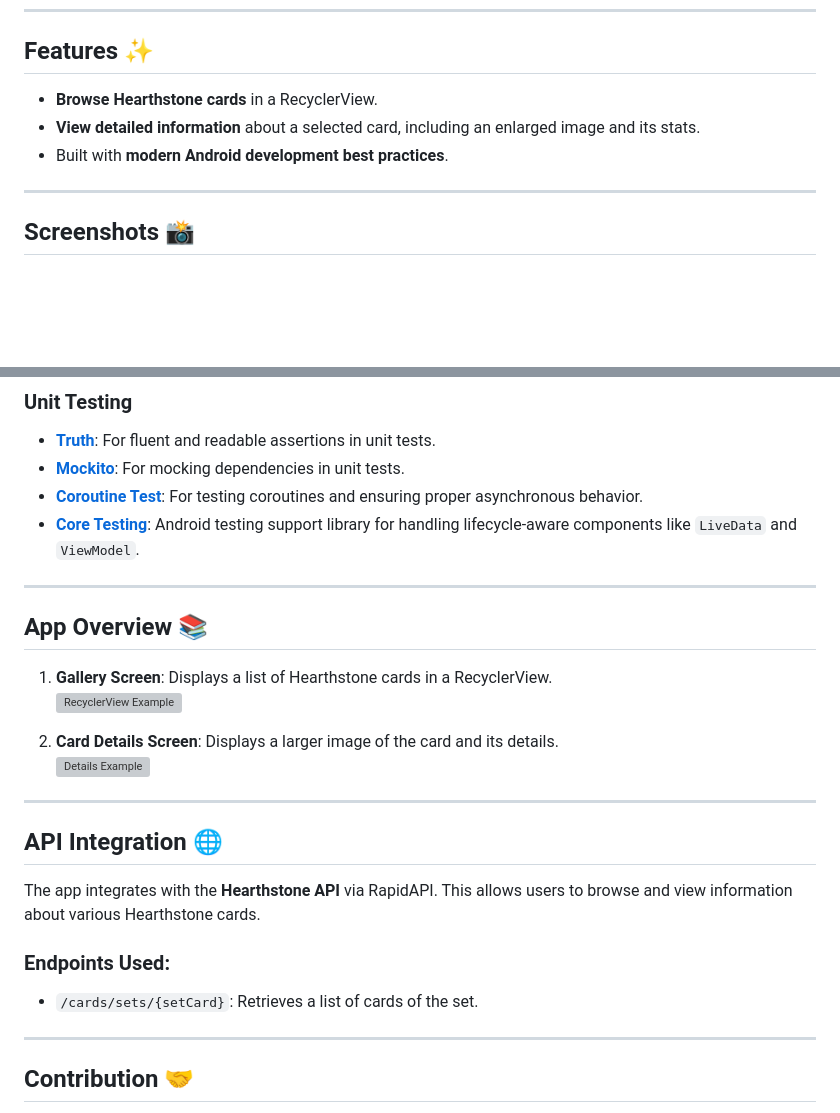
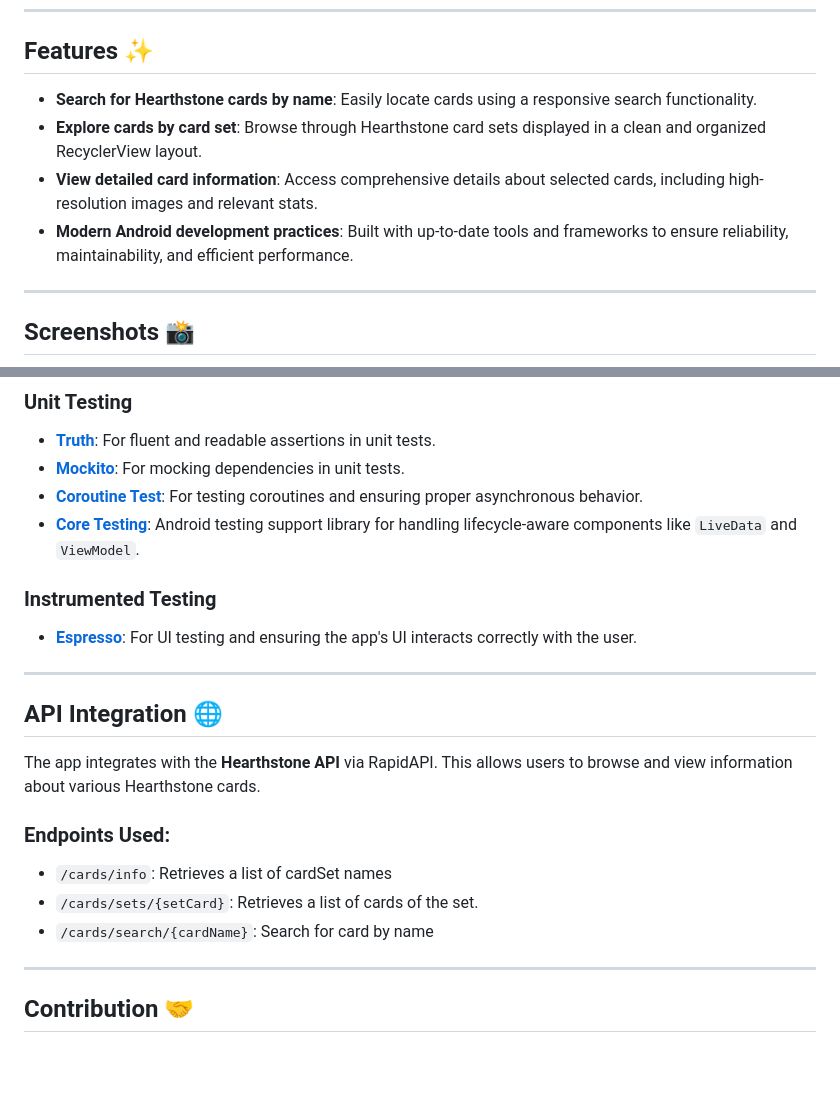
Before and after one commit to marcos-mobdev/kotlin-hearthstone-cards, a Markdown page: README.md, 2 parts joined by grey strips. Drawn GitHub-style; blank space fills up the shorter version; grey boxes are pictures that could not be loaded.

```diff
--- a/README.md
+++ b/README.md
@@ -5,10 +5,10 @@ A simple Android application that allows users to browse and view details of Hea
 ---
 
 ## Features ✨
-- **Browse Hearthstone cards** in a RecyclerView.
-- **View detailed information** about a selected card, including an enlarged image and its stats.
-- Built with **modern Android development best practices**.
-
+- **Search for Hearthstone cards by name**: Easily locate cards using a responsive search functionality.
+- **Explore cards by card set**: Browse through Hearthstone card sets displayed in a clean and organized RecyclerView layout.
+- **View detailed card information**: Access comprehensive details about selected cards, including high-resolution images and relevant stats.
+- **Modern Android development practices**: Built with up-to-date tools and frameworks to ensure reliability, maintainability, and efficient performance.
 ---
 
 ## Screenshots 📸
@@ -61,24 +62,19 @@ A simple Android application that allows users to browse and view details of Hea
 - **[Mockito](https://site.mockito.org/)**: For mocking dependencies in unit tests.
 - **[Coroutine Test](https://github.com/Kotlin/kotlinx.coroutines/tree/master/kotlinx-coroutines-test)**: For testing coroutines and ensuring proper asynchronous behavior.
 - **[Core Testing](https://developer.android.com/training/testing)**: Android testing support library for handling lifecycle-aware components like `LiveData` and `ViewModel`.
----
 
-## App Overview 📚
-
-1. **Gallery Screen**: Displays a list of Hearthstone cards in a RecyclerView.
-   ![RecyclerView Example](cardGallery.png)
-
-2. **Card Details Screen**: Displays a larger image of the card and its details.
-   ![Details Example](image.png)
+### Instrumented Testing
+- **[Espresso](https://developer.android.com/training/testing/espresso)**: For UI testing and ensuring the app's UI interacts correctly with the user.
 
 ---
-
 ## API Integration 🌐
 
 The app integrates with the **Hearthstone API** via RapidAPI. This allows users to browse and view information about various Hearthstone cards.
 
 ### Endpoints Used:
+- `/cards/info`: Retrieves a list of cardSet names
 - `/cards/sets/{setCard}`: Retrieves a list of cards of the set.
+- `/cards/search/{cardName}`: Search for card by name
 
 ---
 
```
Also changed, not shown: other parts of README.md (+3 -2 lines).
